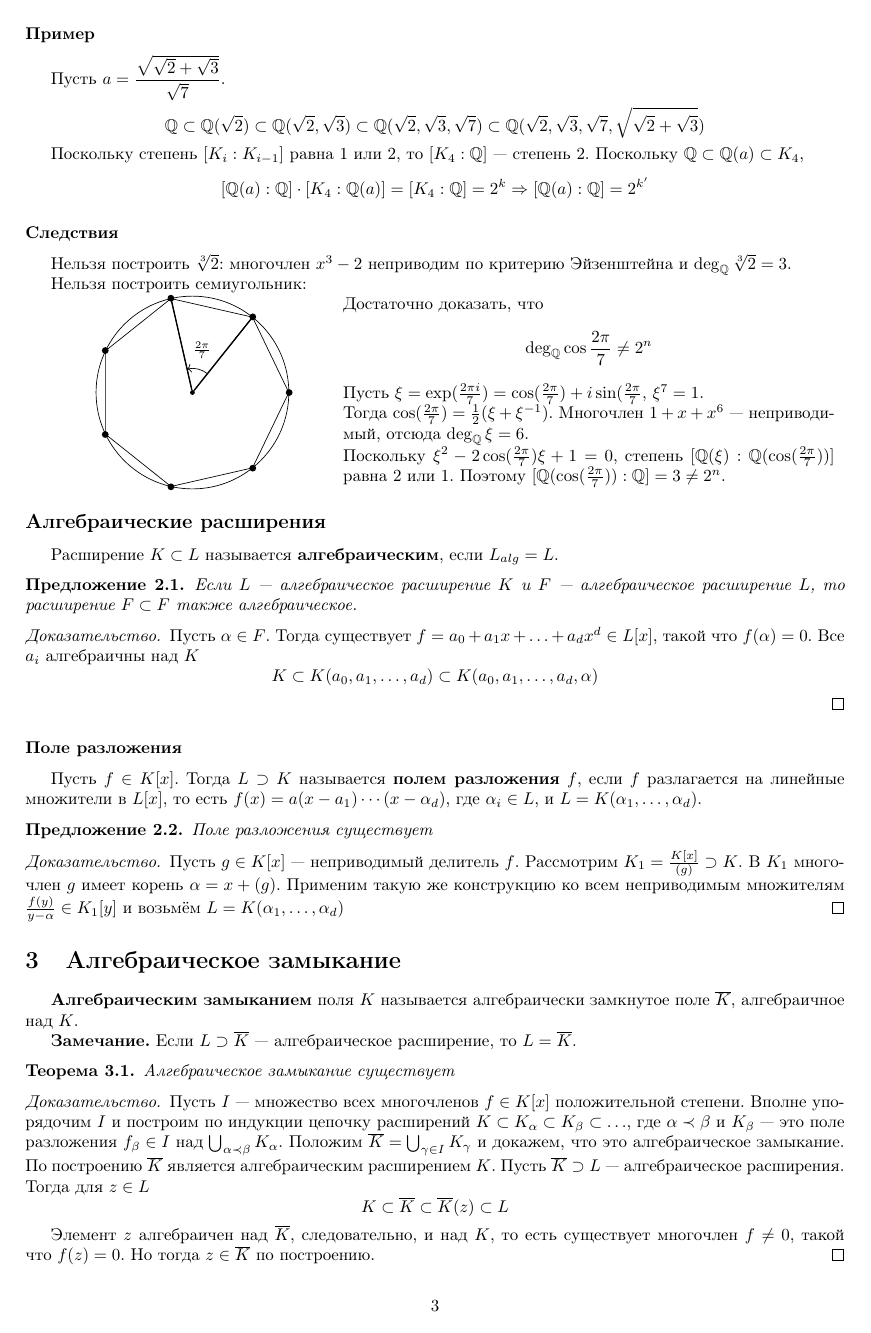
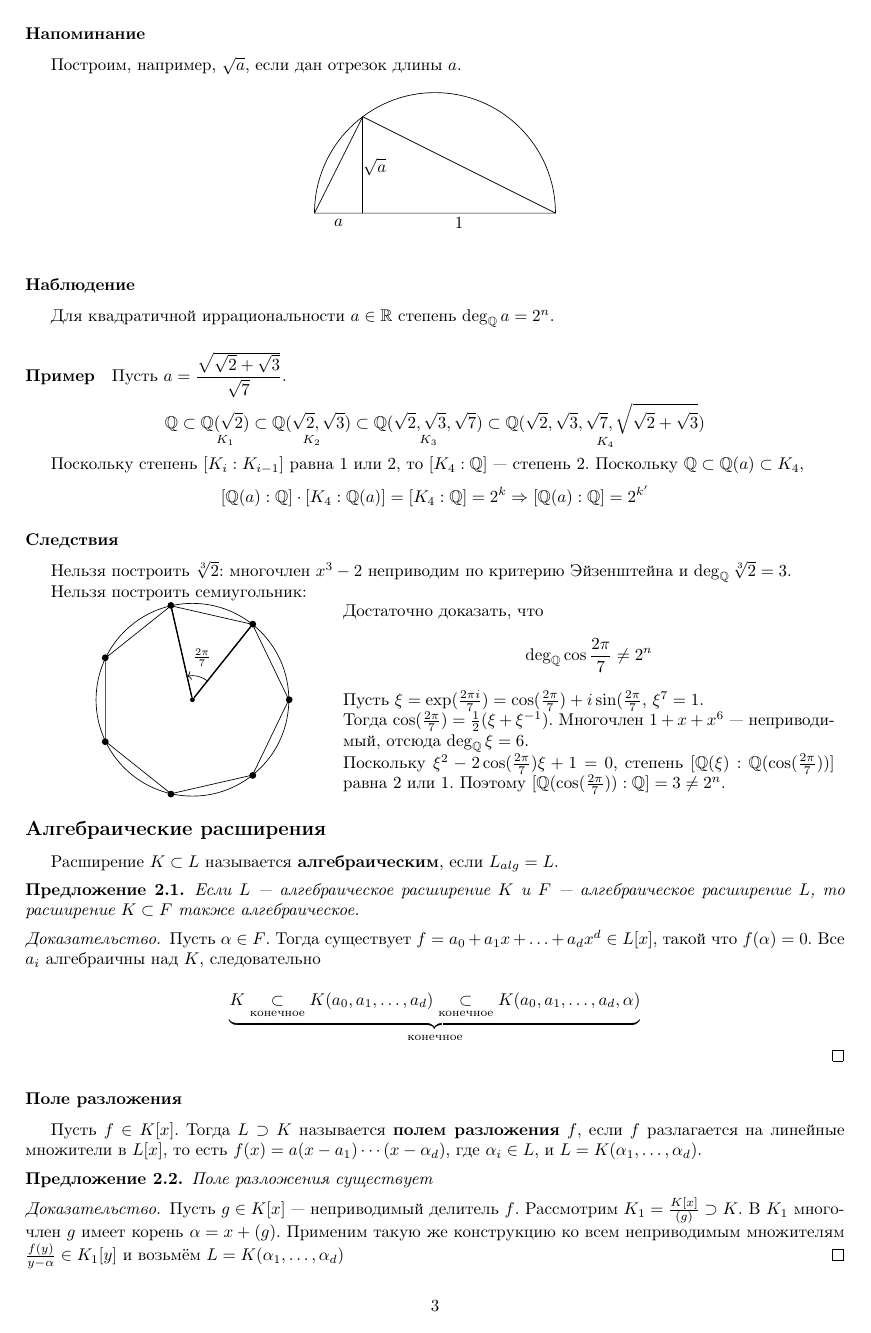
Before and after one commit to riazanovskiy/lecture-notes, a LaTeX document (algebra-3.tex): page 3 of 6. Compiled offline with pdfLaTeX.

Commit message:
Lecture 2 fixes

```diff
--- a/algebra-3.tex
+++ b/algebra-3.tex
@@ -250,18 +265,28 @@ $\Rightarrow$: Если $\alpha$ --- алгебраический, то $[K(\alp
 \subsubsection*{Напоминание}
 Построим, например, $\sqrt{a}$, если дан отрезок длины $a$.
-%TODO
+
+\begin{figure}[h]
+\centering
+\begin{tikzpicture}[scale=0.5]
+\draw (-5,0) -- (5,0) arc(0:180:5) --cycle;
+\draw (-5, 0) -- (-3, 4) -- (5, 0);
+\draw (-3, 4) -- (-3, 0);
+\node at (-4, -0.4) {$a$};
+\node at (-2.5, 1.9) {$\sqrt{a}$};
+\node at (1, -0.4) {$1$};
+\end{tikzpicture}
+\end{figure}
 
 \subsubsection*{Наблюдение}
 Для квадратичной иррациональности $a \in \R$
 степень $\deg_\Q a = 2^n$.
 
-\subsubsection*{Пример}
+\paragraph*{Пример}
 Пусть $a = \dfrac{\sqrt{\sqrt{2}+\sqrt{3}}}{\sqrt{7}}$.
 
-%TODO
-\[\Q \subset \Q(\sqrt{2}) \subset \Q(\sqrt{2},\sqrt{3})
-\subset \Q(\sqrt{2},\sqrt{3},\sqrt{7})
-\subset \Q(\sqrt{2},\sqrt{3},\sqrt{7}, \sqrt{\sqrt{2}+\sqrt{3}})\]
+\[\Q \subset \underset{K_1}{\Q(\sqrt{2})} \subset \underset{K_2}{\Q(\sqrt{2},\sqrt{3})}
+\subset \underset{K_3}{\Q(\sqrt{2},\sqrt{3},\sqrt{7})}
+\subset \underset{K_4}{\Q(\sqrt{2},\sqrt{3},\sqrt{7}, \sqrt{\sqrt{2}+\sqrt{3}})}\]
 
 Поскольку степень $[K_i : K_{i - 1}]$ равна 1 или 2, то $[K_4 : \Q]$ --- степень 2.
 Поскольку $\Q \subset \Q(a) \subset K_4$,
@@ -298,17 +323,20 @@ $[\Q(\xi) : \Q(\cos (\frac{2\pi}{7}))]$ равна 2 или 1.
 \end{minipage}
 
 \subsection*{Алгебраические расширения}
-Расширение $K \subset L$ называется \textbf{алгебраическим},
-если $L_{alg} = L$.
+Расширение $K \subset L$ называется \textbf{алгебраическим}, если $L_{alg} = L$.
 
 \begin{proposition}
-Если $L$ --- алгебраическое расширение $K$ и $F$ --- алгебраическое расширение $L$, то расширение $F \subset F$ также алгебраическое.
+Если $L$ --- алгебраическое расширение $K$ и $F$ --- алгебраическое расширение $L$,
+то расширение $K \subset F$ также алгебраическое.
 \end{proposition}
 
 \begin{proof}
-Пусть $\alpha \in F$. Тогда существует $f = a_0 + a_1 x + \ldots + a_d x^d \in L[x]$, такой что $f(\alpha) = 0$. Все $a_i$ алгебраичны над $K$
-%TODO
-\[K \subset K(a_0, a_1, \ldots, a_d) \subset K(a_0, a_1, \ldots, a_d, \alpha)\]
+Пусть $\alpha \in F$.
+Тогда существует $f = a_0 + a_1 x + \ldots + a_d x^d \in L[x]$, такой что $f(\alpha) = 0$.
+Все $a_i$ алгебраичны над $K$, следовательно
+
+\[\underbrace{K \underset{\text{конечное}}{\subset} K(a_0, a_1, \ldots, a_d)
+                \underset{\text{конечное}}{\subset} K(a_0, a_1, \ldots, a_d, \alpha)}_{\text{конечное}}\]
 \end{proof}
 
 \subsubsection*{Поле разложения}
```
Also changed, not shown: algebra-3.tex (37 more changed lines).
